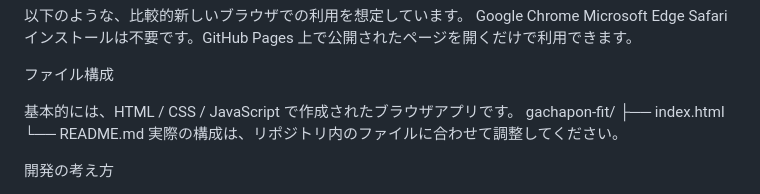
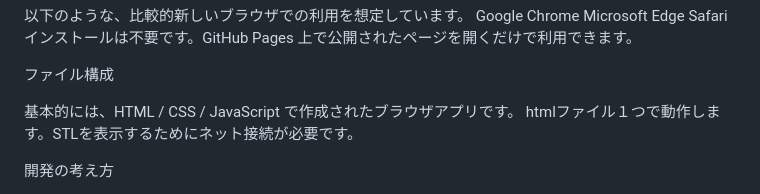
Before and after one commit to jkawamata/gachapon-fit, a Markdown page: README.md, the part around the change. GitHub-like rendering.

```diff
--- a/README.md
+++ b/README.md
@@ -81,10 +81,7 @@ Safari
 ファイル構成
 
 基本的には、HTML / CSS / JavaScript で作成されたブラウザアプリです。
-gachapon-fit/
-├── index.html
-└── README.md
-実際の構成は、リポジトリ内のファイルに合わせて調整してください。
+htmlファイル１つで動作します。STLを表示するためにネット接続が必要です。
 
 
 開発の考え方
```
